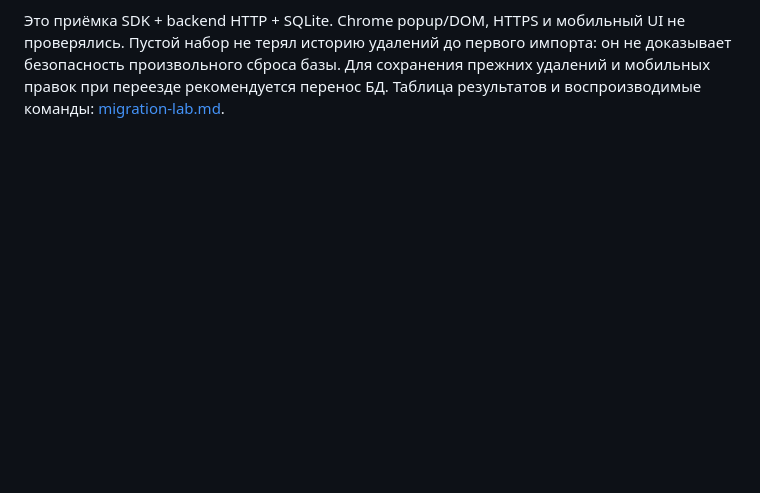
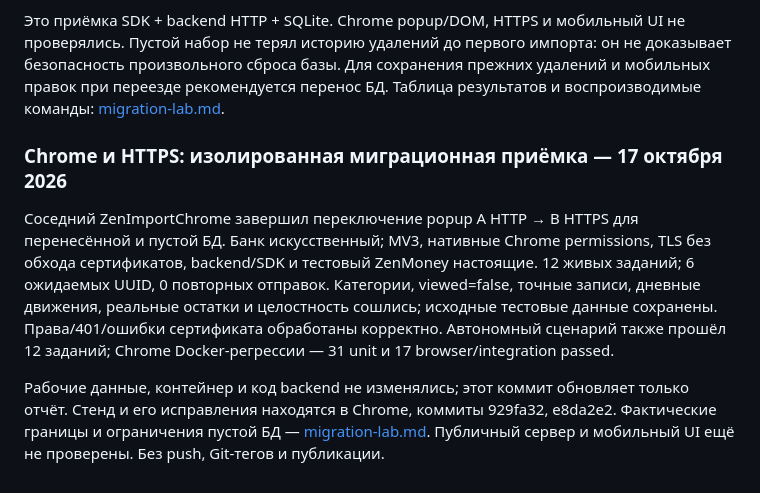
Before and after one commit to vaslv/zenimport-backend, a Markdown page: docs/refactor/05-progress.md, the part around the change. Drawn GitHub-style; blank space fills up the shorter version.

```diff
--- a/docs/refactor/05-progress.md
+++ b/docs/refactor/05-progress.md
@@ -395,3 +395,21 @@ UI не проверялись. Пустой набор не терял исто
 он не доказывает безопасность произвольного сброса базы. Для сохранения
 прежних удалений и мобильных правок при переезде рекомендуется перенос БД.
 Таблица результатов и воспроизводимые команды: [migration-lab.md](../migration-lab.md).
+
+
+### Chrome и HTTPS: изолированная миграционная приёмка — 17 октября 2026
+
+Соседний ZenImportChrome завершил переключение popup A HTTP → B HTTPS для
+перенесённой и пустой БД. Банк искусственный; MV3, нативные Chrome permissions,
+TLS без обхода сертификатов, backend/SDK и тестовый ZenMoney настоящие.
+12 живых заданий; 6 ожидаемых UUID, 0 повторных отправок. Категории,
+viewed=false, точные записи, дневные движения, реальные остатки и целостность
+сошлись; исходные тестовые данные сохранены. Права/401/ошибки сертификата
+обработаны корректно. Автономный сценарий также прошёл 12 заданий;
+Chrome Docker-регрессии — 31 unit и 17 browser/integration passed.
+
+Рабочие данные, контейнер и код backend не изменялись; этот коммит обновляет
+только отчёт. Стенд и его исправления находятся в Chrome, коммиты 929fa32,
+e8da2e2. Фактические границы и ограничения пустой БД —
+[migration-lab.md](../migration-lab.md). Публичный сервер и мобильный UI ещё не
+проверены. Без push, Git-тегов и публикации.
```
Also changed, not shown: docs/migration-lab.md (+38 -0 lines).
